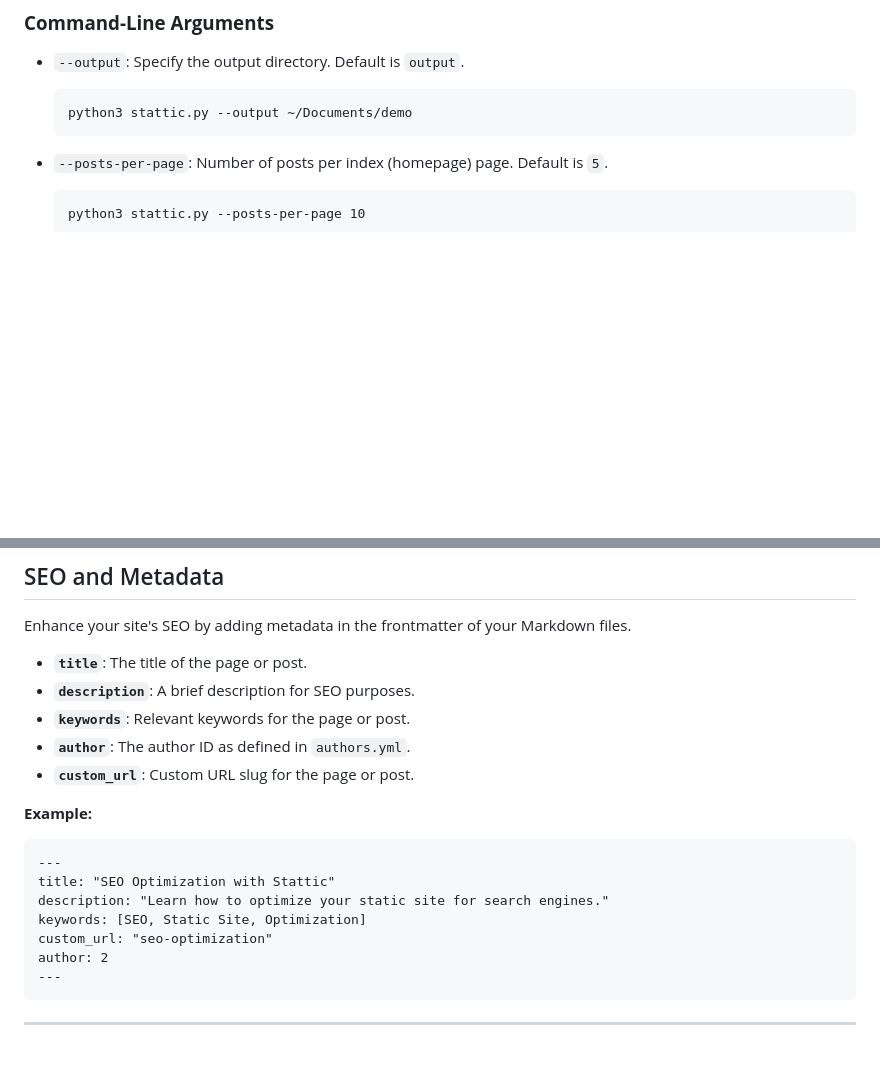
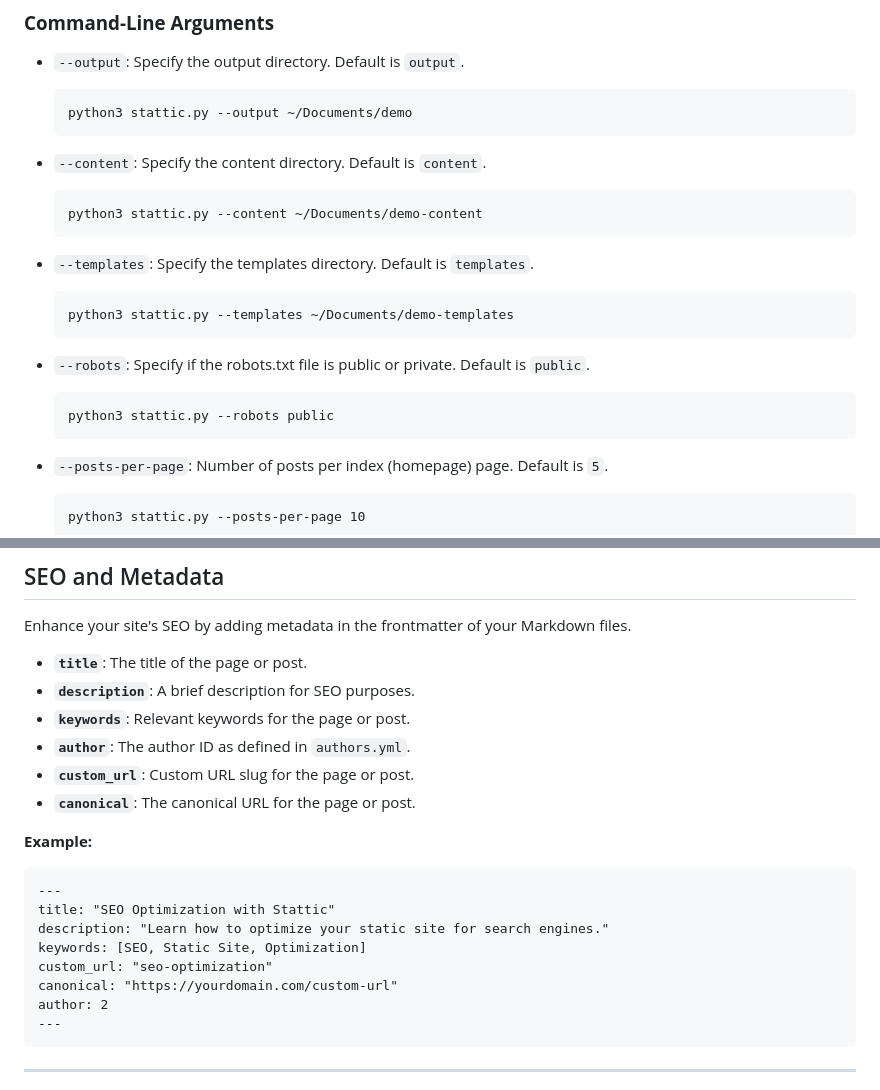
Before and after one commit to getstattic/stattic, a Markdown page: README.md, 2 parts joined by grey strips. Rendered like a GitHub page; blank space fills up the shorter version.

Commit message:
:book: DOC: Updated README.md

````diff
--- a/README.md
+++ b/README.md
@@ -83,6 +83,21 @@ This command processes the content in the `content/` directory, applies the temp
 - `--output`: Specify the output directory. Default is `output`.
     ```
     python3 stattic.py --output ~/Documents/demo
+    ```
+
+- `--content`: Specify the content directory. Default is `content`.
+    ```
+    python3 stattic.py --content ~/Documents/demo-content
+    ```
+
+- `--templates`: Specify the templates directory. Default is `templates`.
+    ```
+    python3 stattic.py --templates ~/Documents/demo-templates
+    ```
+
+- `--robots`: Specify if the robots.txt file is public or private. Default is `public`.
+    ```
+    python3 stattic.py --robots public
     ```
 
 - `--posts-per-page`: Number of posts per index (homepage) page. Default is `5`.
@@ -209,6 +224,7 @@ Enhance your site's SEO by adding metadata in the frontmatter of your Markdown f
 - **`keywords`**: Relevant keywords for the page or post.
 - **`author`**: The author ID as defined in `authors.yml`.
 - **`custom_url`**: Custom URL slug for the page or post.
+- **`canonical`**: The canonical URL for the page or post.
 
 **Example:**
 
@@ -218,6 +234,7 @@ title: "SEO Optimization with Stattic"
 description: "Learn how to optimize your static site for search engines."
 keywords: [SEO, Static Site, Optimization]
 custom_url: "seo-optimization"
+canonical: "https://yourdomain.com/custom-url"
 author: 2
 ---
 ```
````
